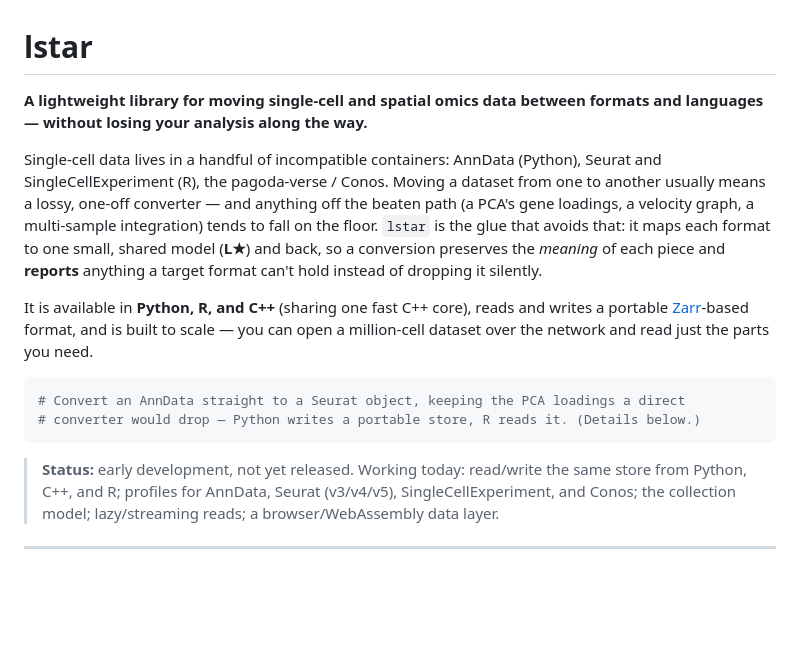
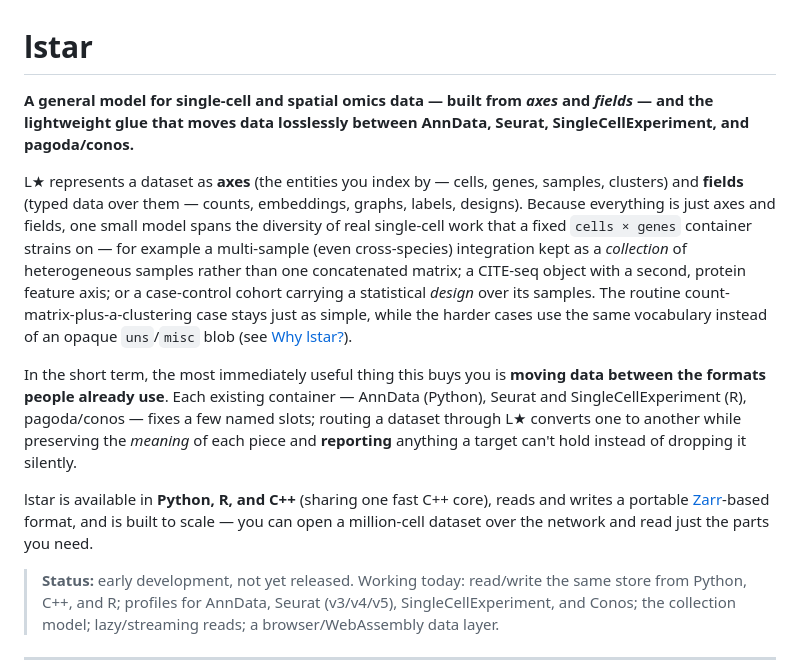
Before and after one commit to kharchenkolab/lstar, a Markdown page: README.md, the part around the change. Rendered like a GitHub page; blank space fills up the shorter version.

Commit message:
README: lead with the general axes/fields model; drop 'pagoda-verse'

````diff
--- a/README.md
+++ b/README.md
@@ -1,23 +1,27 @@
 # lstar
 
-**A lightweight library for moving single-cell and spatial omics data between formats and languages —
-without losing your analysis along the way.**
+**A general model for single-cell and spatial omics data — built from *axes* and *fields* — and the
+lightweight glue that moves data losslessly between AnnData, Seurat, SingleCellExperiment, and
+pagoda/conos.**
 
-Single-cell data lives in a handful of incompatible containers: AnnData (Python), Seurat and
-SingleCellExperiment (R), the pagoda-verse / Conos. Moving a dataset from one to another usually means
-a lossy, one-off converter — and anything off the beaten path (a PCA's gene loadings, a velocity graph,
-a multi-sample integration) tends to fall on the floor. `lstar` is the glue that avoids that: it maps
-each format to one small, shared model (**L★**) and back, so a conversion preserves the *meaning* of
-each piece and **reports** anything a target format can't hold instead of dropping it silently.
+L★ represents a dataset as **axes** (the entities you index by — cells, genes, samples, clusters) and
+**fields** (typed data over them — counts, embeddings, graphs, labels, designs). Because everything is
+just axes and fields, one small model spans the diversity of real single-cell work that a fixed
+`cells × genes` container strains on — for example a multi-sample (even cross-species) integration kept
+as a *collection* of heterogeneous samples rather than one concatenated matrix; a CITE-seq object with
+a second, protein feature axis; or a case-control cohort carrying a statistical *design* over its
+samples. The routine count-matrix-plus-a-clustering case stays just as simple, while the harder cases
+use the same vocabulary instead of an opaque `uns`/`misc` blob (see [Why lstar?](#why-lstar)).
 
-It is available in **Python, R, and C++** (sharing one fast C++ core), reads and writes a portable
+In the short term, the most immediately useful thing this buys you is **moving data between the formats
+people already use**. Each existing container — AnnData (Python), Seurat and SingleCellExperiment (R),
+pagoda/conos — fixes a few named slots; routing a dataset through L★ converts one to another while
+preserving the *meaning* of each piece and **reporting** anything a target can't hold instead of
+dropping it silently.
+
+lstar is available in **Python, R, and C++** (sharing one fast C++ core), reads and writes a portable
 [Zarr](https://zarr.dev)-based format, and is built to scale — you can open a million-cell dataset over
 the network and read just the parts you need.
-
-```python
-# Convert an AnnData straight to a Seurat object, keeping the PCA loadings a direct
-# converter would drop — Python writes a portable store, R reads it. (Details below.)
-```
 
 > **Status:** early development, not yet released. Working today: read/write the same store from
 > Python, C++, and R; profiles for AnnData, Seurat (v3/v4/v5), SingleCellExperiment, and Conos; the
````
